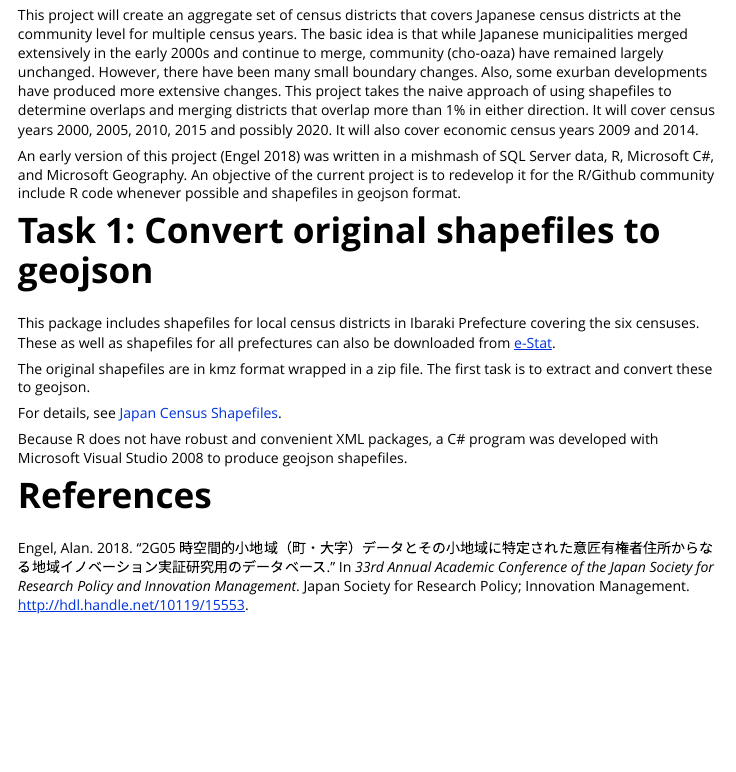
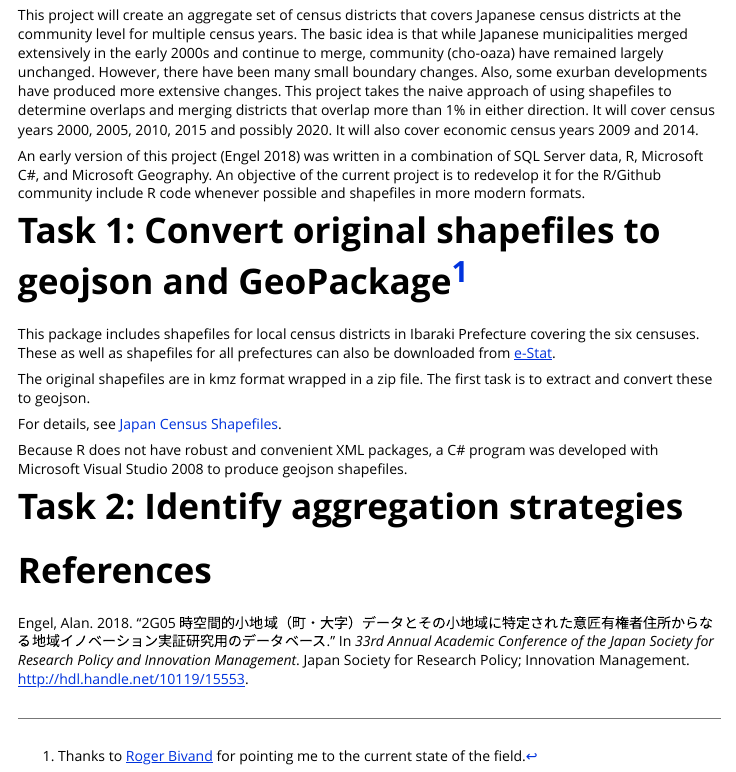
Before and after one commit to AlanInTsukuba/JPUnifiedCensusDistricts, an R Markdown document (doc/introduction.Rmd): the page in a window 1100 px wide, from 70 px down. The pictures show the output file doc/introduction.html that the author committed with the source, opened offline.

Commit message:
rebuild package

```diff
--- a/doc/introduction.Rmd
+++ b/doc/introduction.Rmd
@@ -25,12 +25,12 @@ This project will create an aggregate set of census districts that
     census years 2000, 2005, 2010, 2015 and possibly 2020. It will also cover
     economic census years 2009 and 2014.
 
-An early version of this project [@engel2018] was written in a mishmash of SQL
+An early version of this project [@engel2018] was written in a combination of SQL
     Server data, R, Microsoft C#, and Microsoft Geography. An objective of the
     current project is to redevelop it for the R/Github community include R code
-    whenever possible and shapefiles in geojson format.
+    whenever possible and shapefiles in more modern formats.
 
-# Task 1: Convert original shapefiles to geojson
+# Task 1: Convert original shapefiles to geojson and GeoPackage[^1]
 
 This package includes shapefiles for local census districts in Ibaraki Prefecture covering
     the six censuses. These as well as shapefiles for all prefectures can also be downloaded from
@@ -44,6 +44,12 @@ For details, see [Japan Census Shapefiles](origshapefiles.html).
 Because R does not have robust and convenient XML packages, a C# program was developed with Microsoft
     Visual Studio 2008 to produce geojson shapefiles.
 
+# Task 2: Identify aggregation strategies
+
 
 
 # References
+
+
+[^1]: Thanks to [Roger Bivand](https://orcid.org/0000-0003-2392-6140) for pointing me to the
+    current state of the field.
```
Also changed, not shown: doc/origshapefiles.R (+0 -7 lines), doc/origshapefiles.Rmd (+1 -7 lines), doc/introduction.html, doc/origshapefiles.html.
